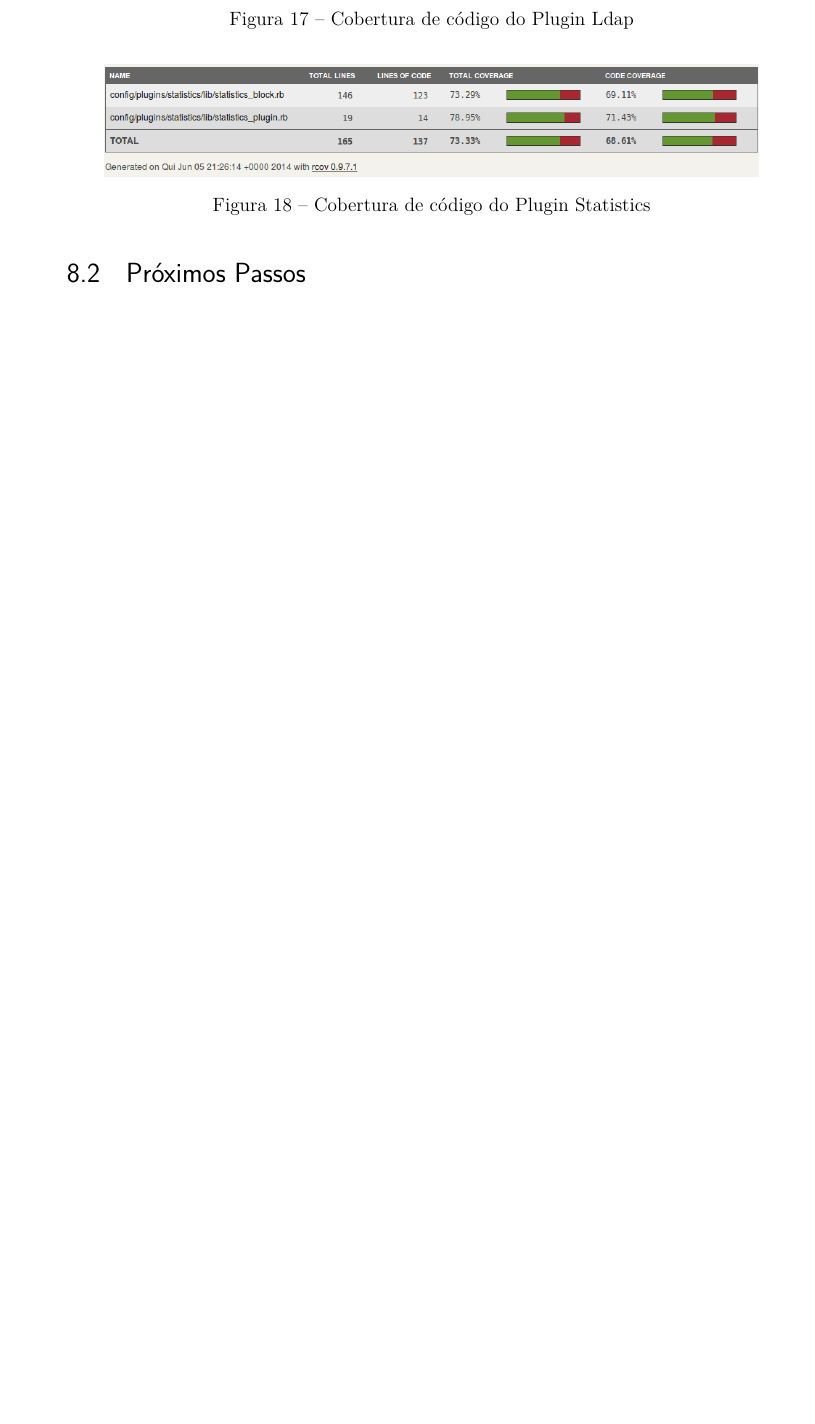
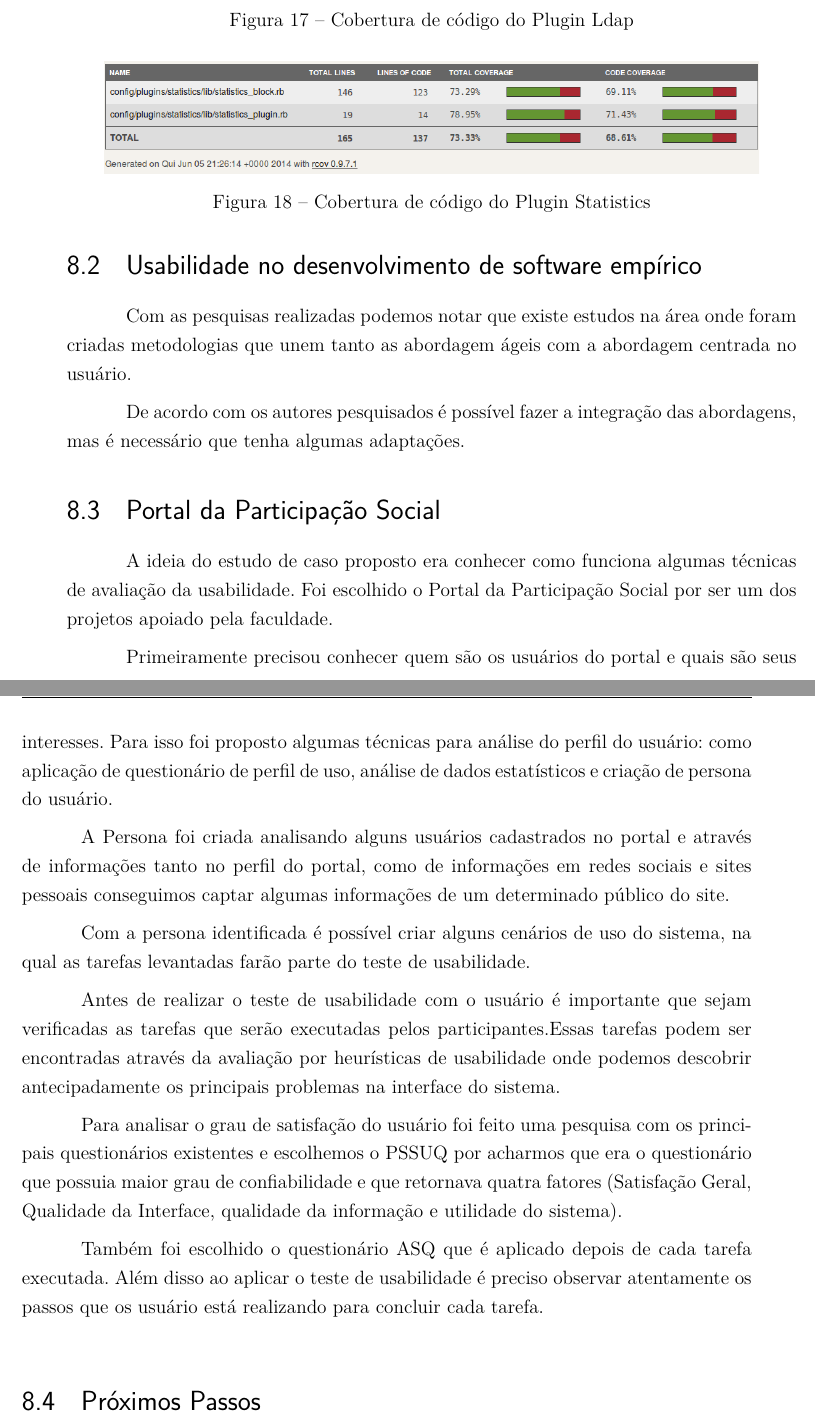
Before and after one commit to riurick/tcc_texto, a LaTeX thesis (tcc.tex, which reads capitulos/8-consideracoes-finais.tex): part of page 93 of 99 before the commit and two parts of pages 93 and 94 of 101 after it, the two joined at a grey line, cut so that both start at the same text, the shorter picture padded with empty space. Compiled offline with pdfLaTeX.

Commit message:
Inserindo considerações finais e arruamndo tabelas do estudo experimental.

```diff
--- a/capitulos/8-consideracoes-finais.tex
+++ b/capitulos/8-consideracoes-finais.tex
@@ -93,6 +93,31 @@ Porém estes resultados preliminares foram considerados satisfatórios, consider
 
 \end{itemize}
 
+\section{Usabilidade no desenvolvimento de software empírico}
+
+Com as pesquisas realizadas podemos notar que existe estudos na área onde foram criadas metodologias que unem tanto as abordagem ágeis com a abordagem centrada no usuário.
+
+De acordo com os autores pesquisados é possível fazer a integração das abordagens, mas é necessário que tenha algumas adaptações.
+
+% escrever detalhes
+
+\section{Portal da Participação Social}
+
+	A ideia do estudo de caso proposto era conhecer como funciona algumas técnicas de avaliação da usabilidade. Foi escolhido o Portal da Participação Social por ser um dos projetos apoiado pela faculdade.
+
+	Primeiramente precisou conhecer quem são os usuários do portal e quais são seus interesses. Para isso foi proposto algumas técnicas para análise do perfil do usuário: como aplicação de questionário de perfil de uso, análise de dados estatísticos e criação de persona do usuário.
+
+	A Persona foi criada analisando alguns usuários cadastrados no portal e através de informações tanto no perfil do portal, como de informações em redes sociais e sites pessoais conseguimos captar algumas informações de um determinado público do site.
+
+	Com a persona identificada é possível criar alguns cenários de uso do sistema, na qual as tarefas levantadas farão parte do teste de usabilidade.
+
+	Antes de realizar o teste de usabilidade com o usuário é importante que sejam verificadas as tarefas que serão executadas pelos participantes.Essas tarefas podem ser encontradas através da avaliação por heurísticas de usabilidade onde podemos descobrir antecipadamente os principais problemas na interface do sistema.
+
+	Para analisar o grau de satisfação do usuário foi feito uma pesquisa com os principais questionários existentes e escolhemos o PSSUQ por acharmos que era o questionário que possuia maior grau de confiabilidade e que retornava quatra fatores (Satisfação Geral, Qualidade da Interface, qualidade da informação e utilidade do sistema).
+
+	Também foi escolhido o questionário ASQ que é aplicado depois de cada tarefa executada. Além disso ao aplicar o teste de usabilidade é preciso observar atentamente os passos que os usuário está realizando para concluir cada tarefa.
+
+
 \section{Próximos Passos}
 
 Nesta seção está descrita suscitamente a proposta dos próximos passos deste trabalho de conclusão de curso. Basicamente, buscamos aplicar as técnicas de usabilidade pesquisadas durante o trabalho, em um processo baseado em BDD e TDD, a fim de verificar problemas de usabilidade, e satisfação e uso em um estudo de caso específico, no caso plataforma Noosfero.
```
Also changed, not shown: capitulos/6-estudo_experimental.tex (+17 -10 lines).
